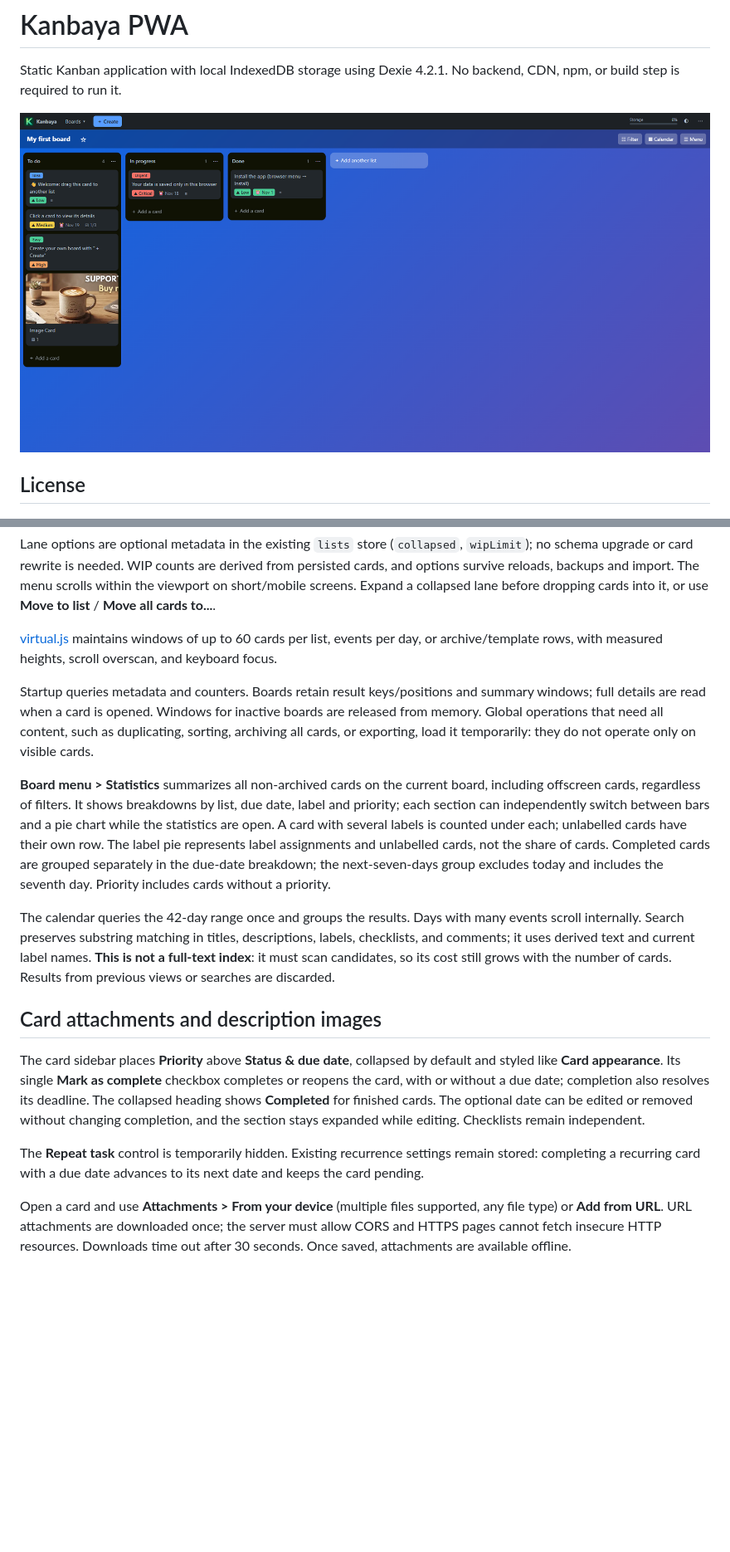
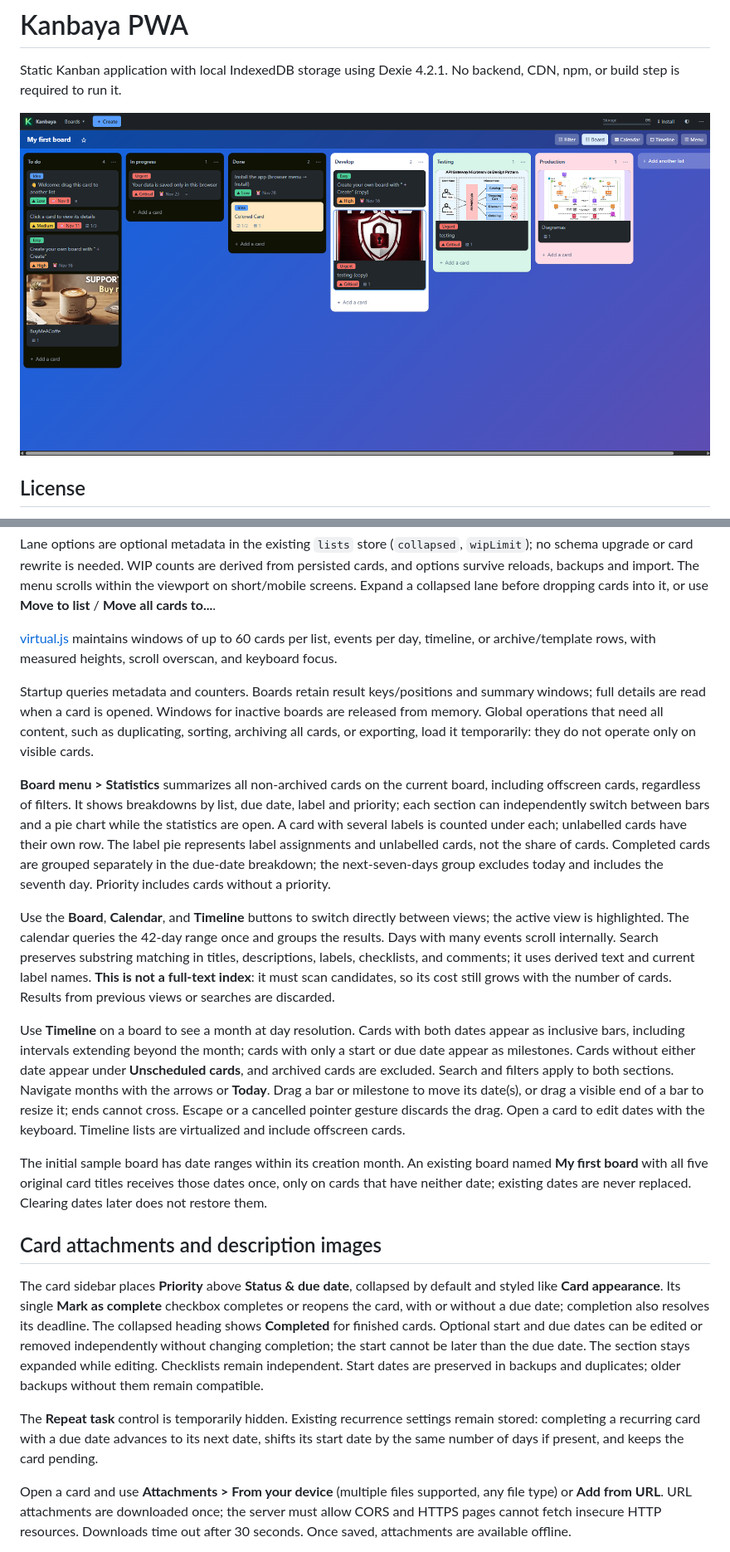
Before and after one commit to scaamanho/Kanbaya, a Markdown page: README.md, 2 parts joined by grey strips. Shown at 83% size. Drawn GitHub-style; pictures changed too: assets/dashboard.png; blank space fills up the shorter version.

```diff
--- a/README.md
+++ b/README.md
@@ -80,19 +80,23 @@ WIP is enforced inside the same IndexedDB transaction as card changes, for manua
 
 Lane options are optional metadata in the existing `lists` store (`collapsed`, `wipLimit`); no schema upgrade or card rewrite is needed. WIP counts are derived from persisted cards, and options survive reloads, backups and import. The menu scrolls within the viewport on short/mobile screens. Expand a collapsed lane before dropping cards into it, or use **Move to list** / **Move all cards to...**.
 
-[virtual.js](app/scripts/virtual.js) maintains windows of up to 60 cards per list, events per day, or archive/template rows, with measured heights, scroll overscan, and keyboard focus.
+[virtual.js](app/scripts/virtual.js) maintains windows of up to 60 cards per list, events per day, timeline, or archive/template rows, with measured heights, scroll overscan, and keyboard focus.
 
 Startup queries metadata and counters. Boards retain result keys/positions and summary windows; full details are read when a card is opened. Windows for inactive boards are released from memory. Global operations that need all content, such as duplicating, sorting, archiving all cards, or exporting, load it temporarily: they do not operate only on visible cards.
 
 **Board menu > Statistics** summarizes all non-archived cards on the current board, including offscreen cards, regardless of filters. It shows breakdowns by list, due date, label and priority; each section can independently switch between bars and a pie chart while the statistics are open. A card with several labels is counted under each; unlabelled cards have their own row. The label pie represents label assignments and unlabelled cards, not the share of cards. Completed cards are grouped separately in the due-date breakdown; the next-seven-days group excludes today and includes the seventh day. Priority includes cards without a priority.
 
-The calendar queries the 42-day range once and groups the results. Days with many events scroll internally. Search preserves substring matching in titles, descriptions, labels, checklists, and comments; it uses derived text and current label names. **This is not a full-text index**: it must scan candidates, so its cost still grows with the number of cards. Results from previous views or searches are discarded.
+Use the **Board**, **Calendar**, and **Timeline** buttons to switch directly between views; the active view is highlighted. The calendar queries the 42-day range once and groups the results. Days with many events scroll internally. Search preserves substring matching in titles, descriptions, labels, checklists, and comments; it uses derived text and current label names. **This is not a full-text index**: it must scan candidates, so its cost still grows with the number of cards. Results from previous views or searches are discarded.
+
+Use **Timeline** on a board to see a month at day resolution. Cards with both dates appear as inclusive bars, including intervals extending beyond the month; cards with only a start or due date appear as milestones. Cards without either date appear under **Unscheduled cards**, and archived cards are excluded. Search and filters apply to both sections. Navigate months with the arrows or **Today**. Drag a bar or milestone to move its date(s), or drag a visible end of a bar to resize it; ends cannot cross. Escape or a cancelled pointer gesture discards the drag. Open a card to edit dates with the keyboard. Timeline lists are virtualized and include offscreen cards.
+
+The initial sample board has date ranges within its creation month. An existing board named **My first board** with all five original card titles receives those dates once, only on cards that have neither date; existing dates are never replaced. Clearing dates later does not restore them.
 
 ## Card attachments and description images
 
-The card sidebar places **Priority** above **Status & due date**, collapsed by default and styled like **Card appearance**. Its single **Mark as complete** checkbox completes or reopens the card, with or without a due date; completion also resolves its deadline. The collapsed heading shows **Completed** for finished cards. The optional date can be edited or removed without changing completion, and the section stays expanded while editing. Checklists remain independent.
+The card sidebar places **Priority** above **Status & due date**, collapsed by default and styled like **Card appearance**. Its single **Mark as complete** checkbox completes or reopens the card, with or without a due date; completion also resolves its deadline. The collapsed heading shows **Completed** for finished cards. Optional start and due dates can be edited or removed independently without changing completion; the start cannot be later than the due date. The section stays expanded while editing. Checklists remain independent. Start dates are preserved in backups and duplicates; older backups without them remain compatible.
 
-The **Repeat task** control is temporarily hidden. Existing recurrence settings remain stored: completing a recurring card with a due date advances to its next date and keeps the card pending.
+The **Repeat task** control is temporarily hidden. Existing recurrence settings remain stored: completing a recurring card with a due date advances to its next date, shifts its start date by the same number of days if present, and keeps the card pending.
 
 Open a card and use **Attachments > From your device** (multiple files supported, any file type) or **Add from URL**. URL attachments are downloaded once; the server must allow CORS and HTTPS pages cannot fetch insecure HTTP resources. Downloads time out after 30 seconds. Once saved, attachments are available offline.
 
```
Also changed, not shown: other parts of README.md (+3 -3 lines), assets/board_calendar.png, assets/board_card.png, assets/board_menu.png, assets/board_statistics.png, assets/board_timeline.png (added), 13 other files.
